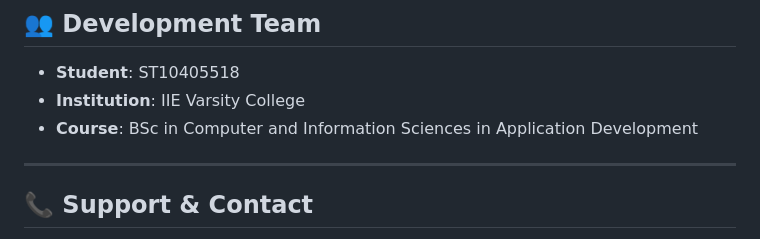
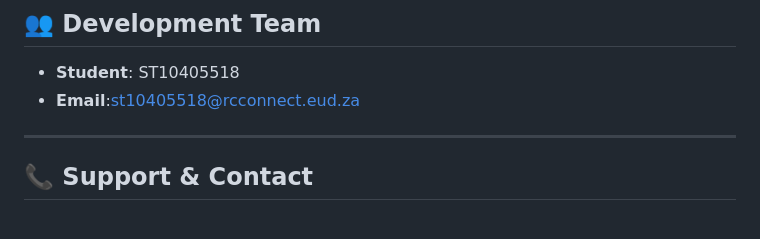
Before and after one commit to ST10405518/St10405518_GiftOfTheGiversWeb, a Markdown page: README.md, the part around the change. GitHub-like rendering.

```diff
--- a/README.md
+++ b/README.md
@@ -319,8 +319,8 @@ This project is developed for educational purposes as part of academic coursewor
 ## 👥 Development Team
 
 - **Student**: ST10405518
-- **Institution**: IIE Varsity College
-- **Course**: BSc in Computer and Information Sciences in Application Development
+- **Email**:st10405518@rcconnect.eud.za
+
 
 ---
 
```
